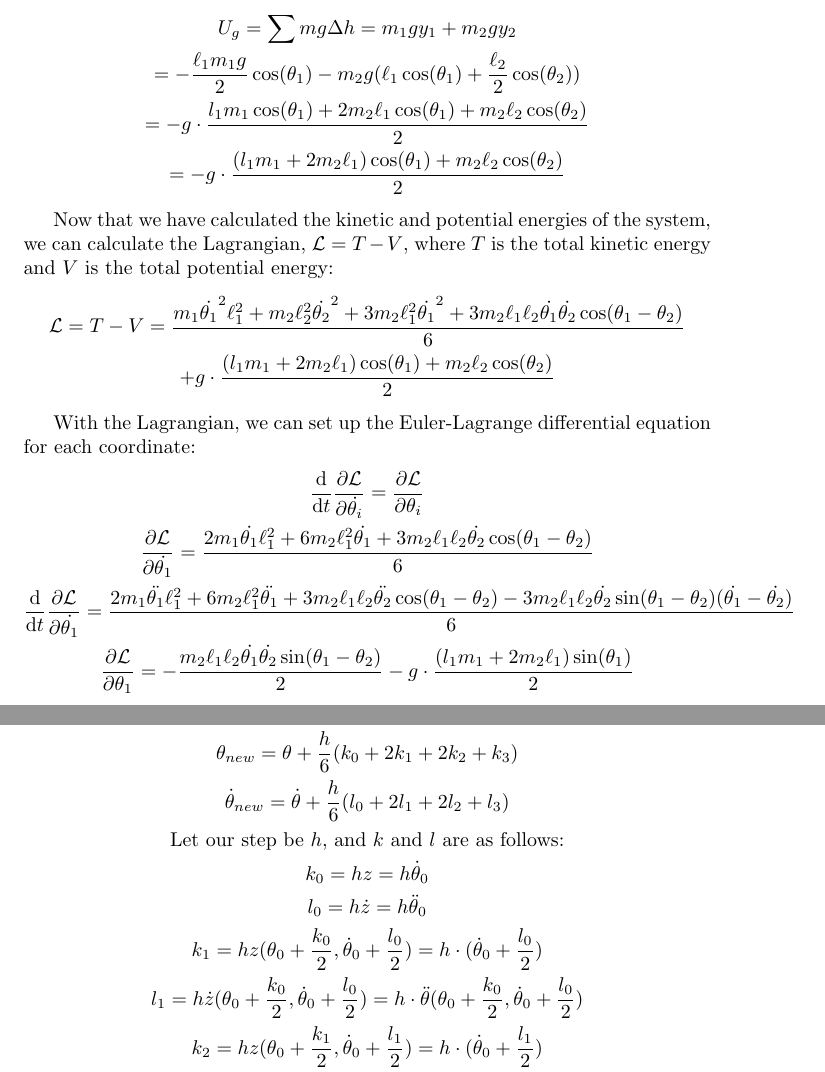
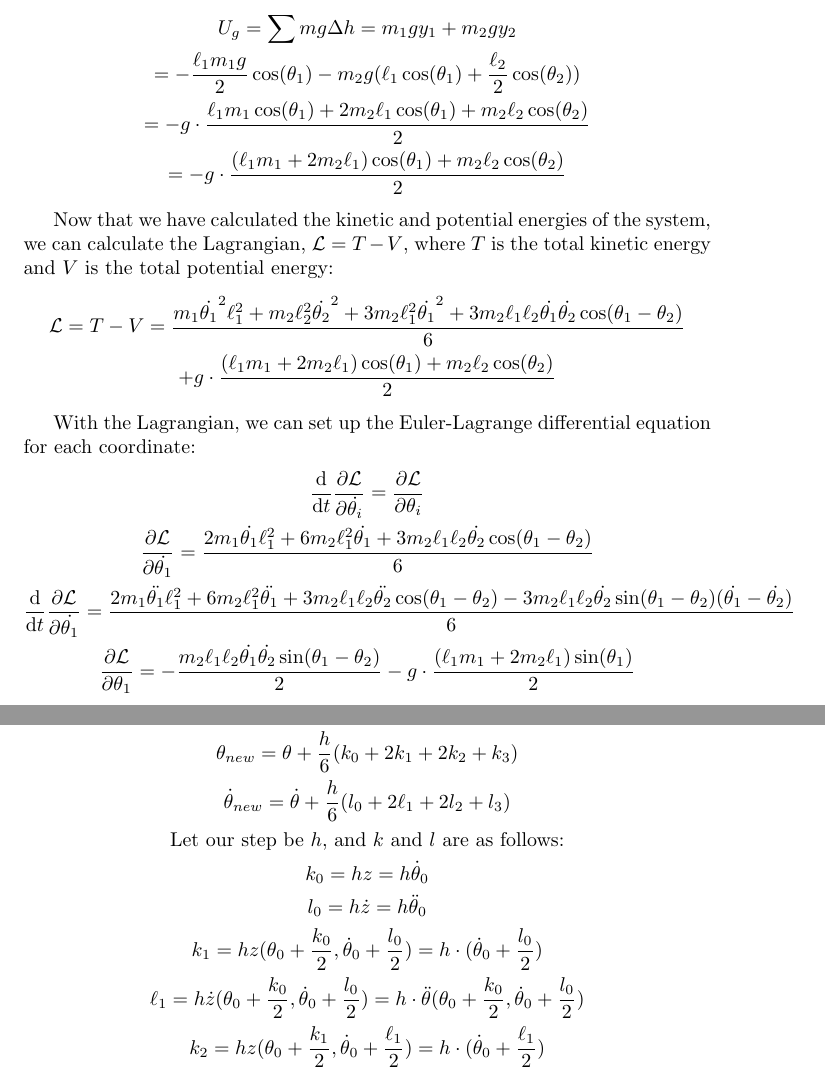
Before and after one commit to bhoberman/DoublePendulum, a LaTeX document (math.tex): two parts of pages 3 and 5 of 5, joined at a grey line, cut so that both start at the same text. Compiled offline with pdfLaTeX.

Commit message:
Minor Formatting Fixes

```diff
--- a/math.tex
+++ b/math.tex
@@ -61,13 +61,13 @@ In order to find the Lagrangian of the system, we must also describe the potenti
 \begin{gather*}
 	U_g = \sum mg\Delta h = m_1gy_1 + m_2gy_2 \\
 	= -\frac{\ell_1m_1g}{2}\cos(\theta_1) - m_2g(\ell_1\cos(\theta_1) + \frac{\ell_2}{2}\cos(\theta_2)) \\
-	= -g\cdot\frac{l_1m_1\cos(\theta_1) + 2m_2\ell_1\cos(\theta_1) + m_2\ell_2\cos(\theta_2)}{2} \\
-	= -g\cdot\frac{(l_1m_1 + 2m_2\ell_1)\cos(\theta_1) + m_2\ell_2\cos(\theta_2)}{2}
+	= -g\cdot\frac{\ell_1m_1\cos(\theta_1) + 2m_2\ell_1\cos(\theta_1) + m_2\ell_2\cos(\theta_2)}{2} \\
+	= -g\cdot\frac{(\ell_1m_1 + 2m_2\ell_1)\cos(\theta_1) + m_2\ell_2\cos(\theta_2)}{2}
 \end{gather*}
 
 Now that we have calculated the kinetic and potential energies of the system, we can calculate the Lagrangian, $\lagr = T - V$, where $T$ is the total kinetic energy and $V$ is the total potential energy:
 \begin{gather*}
-	\lagr = T - V = \frac{m_1\dot{\theta_1}^2\ell_1^2 + m_2\ell_2^2\dot{\theta_2}^2 + 3m_2\ell_1^2\dot{\theta_1}^2 + 3m_2\ell_1\ell_2\dot{\theta_1}\dot{\theta_2}\cos(\theta_1 - \theta_2)}{6} \\ + g\cdot\frac{(l_1m_1 + 2m_2\ell_1)\cos(\theta_1) + m_2\ell_2\cos(\theta_2)}{2}
+	\lagr = T - V = \frac{m_1\dot{\theta_1}^2\ell_1^2 + m_2\ell_2^2\dot{\theta_2}^2 + 3m_2\ell_1^2\dot{\theta_1}^2 + 3m_2\ell_1\ell_2\dot{\theta_1}\dot{\theta_2}\cos(\theta_1 - \theta_2)}{6} \\ + g\cdot\frac{(\ell_1m_1 + 2m_2\ell_1)\cos(\theta_1) + m_2\ell_2\cos(\theta_2)}{2}
 \end{gather*}
 
 With the Lagrangian, we can set up the Euler-Lagrange differential equation for each coordinate:
@@ -75,7 +75,7 @@ With the Lagrangian, we can set up the Euler-Lagrange differential equation for
 	\diff{}{t}\frac{\partial \lagr}{\partial \dot{\theta_i}} = \frac{\partial \lagr}{\partial \theta_i} \\
 	\frac{\partial \lagr}{\partial \dot{\theta_1}} = \frac{2m_1\dot{\theta_1}\ell_1^2 + 6m_2\ell_1^2\dot{\theta_1} + 3m_2\ell_1\ell_2\dot{\theta_2}\cos(\theta_1 - \theta_2)}{6} \\
 	\diff{}{t}\frac{\partial \lagr}{\partial \dot{\theta_1}} =  \frac{2m_1\ddot{\theta_1}\ell_1^2 + 6m_2\ell_1^2\ddot{\theta_1} + 3m_2\ell_1\ell_2\ddot{\theta_2}\cos(\theta_1 - \theta_2) - 3m_2\ell_1\ell_2\dot{\theta_2}\sin(\theta_1 - \theta_2)(\dot{\theta_1} - \dot{\theta_2})}{6} \\
-	\frac{\partial \lagr}{\partial \theta_1} = -\frac{m_2\ell_1\ell_2\dot{\theta_1}\dot{\theta_2}\sin(\theta_1 - \theta_2)}{2} - g\cdot\frac{(l_1m_1 + 2m_2\ell_1)\sin(\theta_1)}{2} \\
+	\frac{\partial \lagr}{\partial \theta_1} = -\frac{m_2\ell_1\ell_2\dot{\theta_1}\dot{\theta_2}\sin(\theta_1 - \theta_2)}{2} - g\cdot\frac{(\ell_1m_1 + 2m_2\ell_1)\sin(\theta_1)}{2} \\
 \end{gather*}
 
 \begin{gather*}
@@ -131,14 +131,14 @@ Now we will set up the RK4 method for this system.
 	z = \dot{\theta} \\
 	\dot{z} = \ddot{\theta}(\theta, \dot{\theta}) \\
 	\theta_{new} = \theta + \frac{h}{6}(k_0 + 2k_1 + 2k_2 + k_3) \\
-	\dot{\theta}_{new} = \dot{\theta} + \frac{h}{6}(l_0 + 2l_1 + 2l_2 + l_3) \\
+	\dot{\theta}_{new} = \dot{\theta} + \frac{h}{6}(l_0 + 2\ell_1 + 2l_2 + l_3) \\
 	\text{Let our step be $h$, and $k$ and $l$ are as follows:}\\
 	k_0 = hz = h\dot{\theta}_0 \\
 	l_0 = h\dot{z} = h\ddot{\theta}_0 \\
 	k_1 = hz(\theta_0 + \frac{k_0}{2}, \dot{\theta}_0 + \frac{l_0}{2}) = h\cdot(\dot{\theta}_0 + \frac{l_0}{2}) \\
-	l_1 = h\dot{z}(\theta_0 + \frac{k_0}{2}, \dot{\theta}_0 + \frac{l_0}{2}) = h\cdot\ddot{\theta}(\theta_0 + \frac{k_0}{2}, \dot{\theta}_0 + \frac{l_0}{2}) \\
-	k_2 = hz(\theta_0 + \frac{k_1}{2}, \dot{\theta}_0 + \frac{l_1}{2}) = h\cdot(\dot{\theta}_0 + \frac{l_1}{2}) \\
-	l_2 = h\dot{z}(\theta_0 + \frac{k_1}{2}, \dot{\theta}_0 + \frac{l_1}{2}) = h\cdot\ddot{\theta}(\theta_0 + \frac{k_1}{2}, \dot{\theta}_0 + \frac{l_1}{2}) \\
+	\ell_1 = h\dot{z}(\theta_0 + \frac{k_0}{2}, \dot{\theta}_0 + \frac{l_0}{2}) = h\cdot\ddot{\theta}(\theta_0 + \frac{k_0}{2}, \dot{\theta}_0 + \frac{l_0}{2}) \\
+	k_2 = hz(\theta_0 + \frac{k_1}{2}, \dot{\theta}_0 + \frac{\ell_1}{2}) = h\cdot(\dot{\theta}_0 + \frac{\ell_1}{2}) \\
+	l_2 = h\dot{z}(\theta_0 + \frac{k_1}{2}, \dot{\theta}_0 + \frac{\ell_1}{2}) = h\cdot\ddot{\theta}(\theta_0 + \frac{k_1}{2}, \dot{\theta}_0 + \frac{\ell_1}{2}) \\
 	k_3 = hz(\theta_0 + k_2, \dot{\theta}_0 + l_2) = h\cdot(\dot{\theta}_0 + l_2) \\
 	l_3 = h\dot{z}(\theta_0 + k_2, \dot{\theta}_0 + l_2) = h\cdot\ddot{\theta}(\theta_0 + k_2, \dot{\theta}_0 + l_2)
 \end{gather*}
```
Also changed, not shown: math.pdf, math.tex (6 more changed lines).
